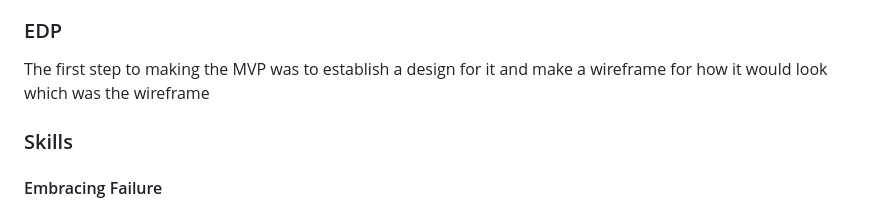
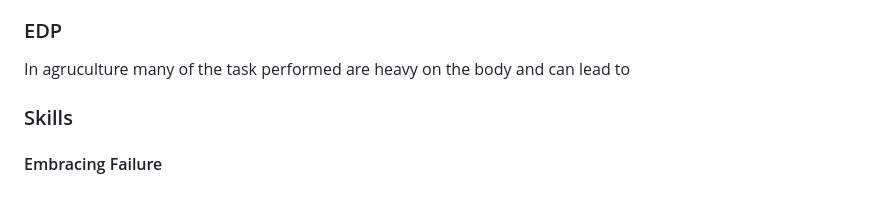
Before and after one commit to richardp6889/sep10-freedom-project, a Markdown page: blog/entry06.md, the part around the change. Rendered like a GitHub page.

Commit message:
Fri, May 3, 2024, 12:32 PM -04:00

```diff
--- a/blog/entry06.md
+++ b/blog/entry06.md
@@ -10,8 +10,7 @@ Something that was difficult to accomplish was the format to switch from how it
 Another challenge was having the motivation to finsih the MVP since having the basic information the website needed was easy and the Aframe embedding was difficult and didn't work so I swapped it out and that was when I didn't feel like continuing since I made it an image that led to the idea and it was okay since it did the job so I continued. The next part as mentioned before was having the layout as I wanted since I decided to put it off until I didn't and it was difficult since the image that led to the Aframe was way to big to fit from the big screen to the small one and it doesn't shrink.
 
 ### EDP
-The first step to making the MVP was to establish a design for it and make a wireframe for how it would look which was the wireframe
-
+In agruculture many of the task performed are heavy on the body and can lead to
 
 ### Skills
 #### Embracing Failure
```
